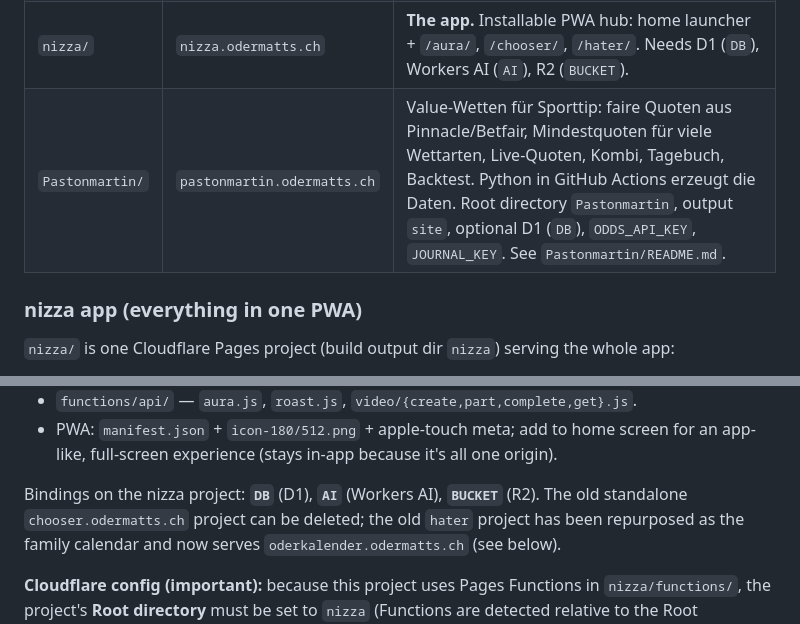
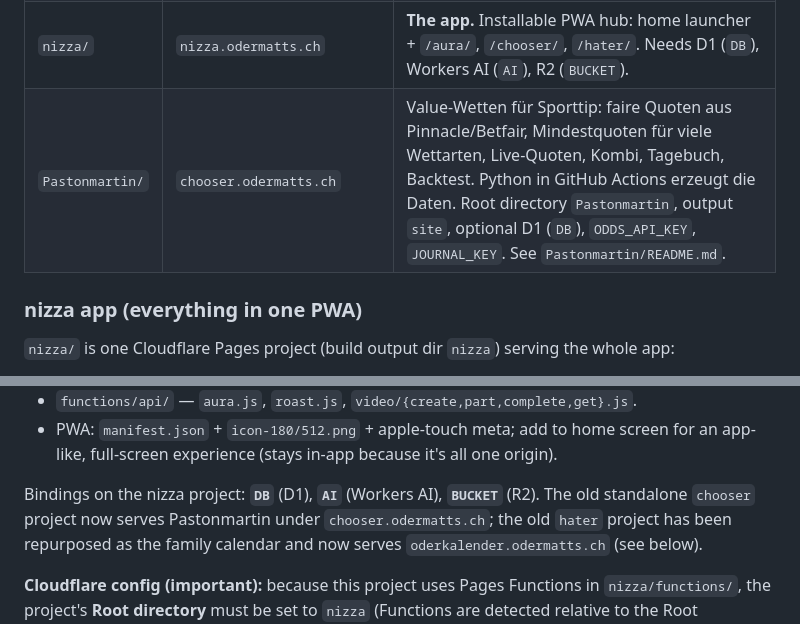
Before and after one commit to Giorgino22/martinsplayground, a Markdown page: README.md, 2 parts joined by grey strips. Rendered like a GitHub page.

```diff
--- a/README.md
+++ b/README.md
@@ -13,7 +13,7 @@ Each folder is deployed as its own Cloudflare Pages project; pushing to
 | `fottis/`     | `fottis.odermatts.ch`        | (Parked) Shared photo/video drop. Needs Cloudflare R2 (binding `BUCKET`) + Pages Functions. |
 | `hater/`      | `oderkalender.odermatts.ch`  | Familienkalender. Read-only view of the family's public `.ics` feeds. Needs Pages Functions (Root directory `hater`), no bindings. Folder name is historical — it reuses the old `hater` Pages project. |
 | `nizza/`      | `nizza.odermatts.ch`         | **The app.** Installable PWA hub: home launcher + `/aura/`, `/chooser/`, `/hater/`. Needs D1 (`DB`), Workers AI (`AI`), R2 (`BUCKET`). |
-| `Pastonmartin/` | `pastonmartin.odermatts.ch` | Value-Wetten für Sporttip: faire Quoten aus Pinnacle/Betfair, Mindestquoten für viele Wettarten, Live-Quoten, Kombi, Tagebuch, Backtest. Python in GitHub Actions erzeugt die Daten. Root directory `Pastonmartin`, output `site`, optional D1 (`DB`), `ODDS_API_KEY`, `JOURNAL_KEY`. See `Pastonmartin/README.md`. |
+| `Pastonmartin/` | `chooser.odermatts.ch` | Value-Wetten für Sporttip: faire Quoten aus Pinnacle/Betfair, Mindestquoten für viele Wettarten, Live-Quoten, Kombi, Tagebuch, Backtest. Python in GitHub Actions erzeugt die Daten. Root directory `Pastonmartin`, output `site`, optional D1 (`DB`), `ODDS_API_KEY`, `JOURNAL_KEY`. See `Pastonmartin/README.md`. |
 
 ### nizza app (everything in one PWA)
 
@@ -29,7 +29,7 @@ Each folder is deployed as its own Cloudflare Pages project; pushing to
   app-like, full-screen experience (stays in-app because it's all one origin).
 
 Bindings on the nizza project: **`DB`** (D1), **`AI`** (Workers AI), **`BUCKET`** (R2).
-The old standalone `chooser.odermatts.ch` project can be deleted; the old `hater` project has been
+The old standalone `chooser` project now serves Pastonmartin under `chooser.odermatts.ch`; the old `hater` project has been
 repurposed as the family calendar and now serves `oderkalender.odermatts.ch` (see below).
 
 **Cloudflare config (important):** because this project uses Pages Functions in
```
Also changed, not shown: Pastonmartin/README.md (+2 -1 lines).
